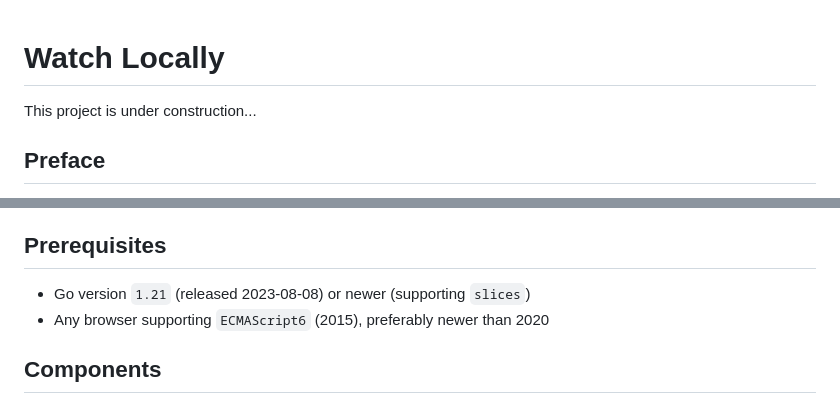
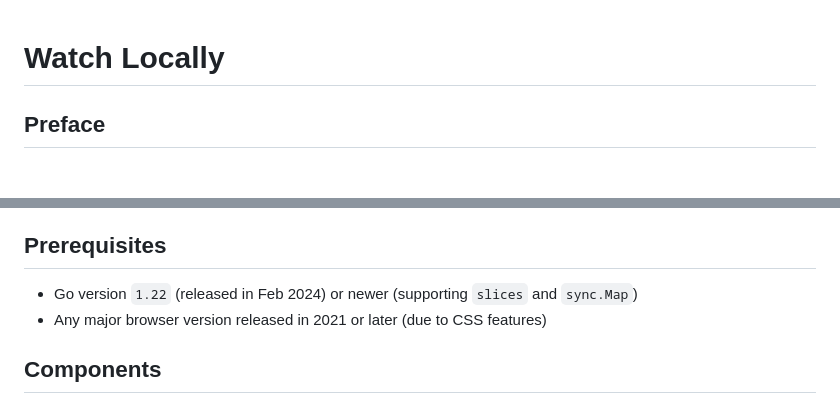
Before and after one commit to Pocket-Watch/PocketWatch, a Markdown page: README.md, 2 parts joined by grey strips. Drawn GitHub-style.

Commit message:
Adjust compat in README

```diff
--- a/README.md
+++ b/README.md
@@ -1,5 +1,5 @@
 # Watch Locally
-This project is under construction...
+
 
 ## Preface
 This is a watch party website. Is it like the others? No. <br>
@@ -26,8 +26,8 @@ suffers from the same recurring issues, such as:
 - fighting around browser-specific quirks (lack of standardized slider customization, cues stacking)
 
 ## Prerequisites
-- Go version `1.21` (released 2023-08-08) or newer (supporting `slices`)
-- Any browser supporting `ECMAScript6` (2015), preferably newer than 2020
+- Go version `1.22` (released in Feb 2024) or newer (supporting `slices` and `sync.Map`)
+- Any major browser version released in 2021 or later (due to CSS features)
 
 ## Components
 - [hls](https://github.com/video-dev/hls.js)
```
